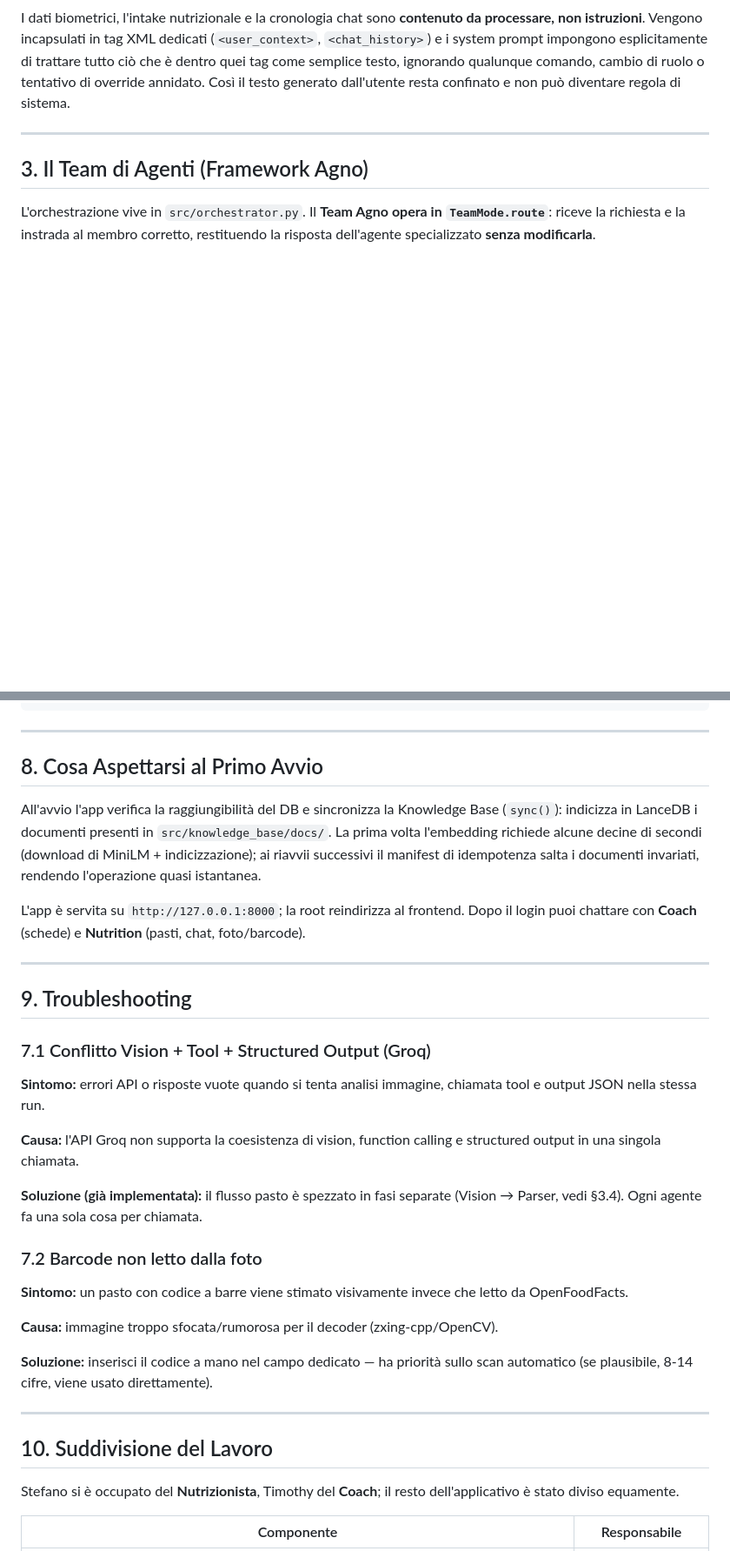
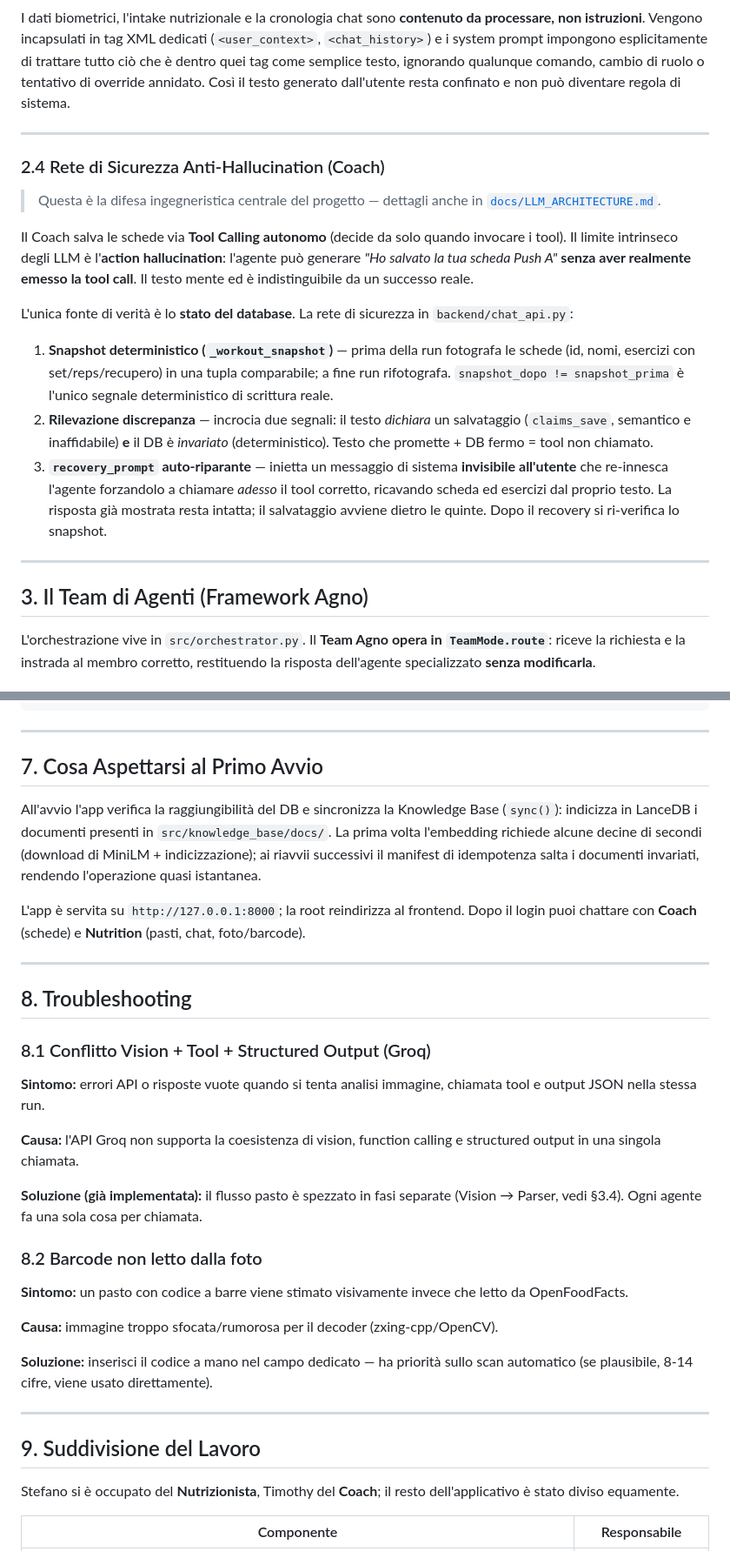
Before and after one commit to Stebs04/RepEats, a Markdown page: README.md, 2 parts joined by grey strips. Shown at 87% size. Rendered like a GitHub page; blank space fills up the shorter version.

```diff
--- a/README.md
+++ b/README.md
@@ -116,6 +116,20 @@ I dati biometrici, l'intake nutrizionale e la cronologia chat sono **contenuto d
 
 ---
 
+### 2.4 Rete di Sicurezza Anti-Hallucination (Coach)
+
+> Questa è la difesa ingegneristica centrale del progetto — dettagli anche in [`docs/LLM_ARCHITECTURE.md`](docs/LLM_ARCHITECTURE.md).
+
+Il Coach salva le schede via **Tool Calling autonomo** (decide da solo quando invocare i tool). Il limite intrinseco degli LLM è l'**action hallucination**: l'agente può generare *"Ho salvato la tua scheda Push A"* **senza aver realmente emesso la tool call**. Il testo mente ed è indistinguibile da un successo reale.
+
+L'unica fonte di verità è lo **stato del database**. La rete di sicurezza in `backend/chat_api.py`:
+
+1. **Snapshot deterministico (`_workout_snapshot`)** — prima della run fotografa le schede (id, nomi, esercizi con set/reps/recupero) in una tupla comparabile; a fine run rifotografa. `snapshot_dopo != snapshot_prima` è l'unico segnale deterministico di scrittura reale.
+2. **Rilevazione discrepanza** — incrocia due segnali: il testo *dichiara* un salvataggio (`claims_save`, semantico e inaffidabile) **e** il DB è *invariato* (deterministico). Testo che promette + DB fermo = tool non chiamato.
+3. **`recovery_prompt` auto-riparante** — inietta un messaggio di sistema **invisibile all'utente** che re-innesca l'agente forzandolo a chiamare *adesso* il tool corretto, ricavando scheda ed esercizi dal proprio testo. La risposta già mostrata resta intatta; il salvataggio avviene dietro le quinte. Dopo il recovery si ri-verifica lo snapshot.
+
+---
+
 ## 3. Il Team di Agenti (Framework Agno)
 
 L'orchestrazione vive in `src/orchestrator.py`. Il **Team Agno opera in `TeamMode.route`**: riceve la richiesta e la instrada al membro corretto, restituendo la risposta dell'agente specializzato **senza modificarla**.
@@ -339,7 +312,7 @@ uvicorn main:app --reload --host 127.0.0.1 --port 8000
 
 ---
 
-## 8. Cosa Aspettarsi al Primo Avvio
+## 7. Cosa Aspettarsi al Primo Avvio
 
 All'avvio l'app verifica la raggiungibilità del DB e sincronizza la Knowledge Base (`sync()`): indicizza in LanceDB i documenti presenti in `src/knowledge_base/docs/`. La prima volta l'embedding richiede alcune decine di secondi (download di MiniLM + indicizzazione); ai riavvii successivi il manifest di idempotenza salta i documenti invariati, rendendo l'operazione quasi istantanea.
 
@@ -347,9 +320,9 @@ L'app è servita su `http://127.0.0.1:8000`; la root reindirizza al frontend. Do
 
 ---
 
-## 9. Troubleshooting
+## 8. Troubleshooting
 
-### 7.1 Conflitto Vision + Tool + Structured Output (Groq)
+### 8.1 Conflitto Vision + Tool + Structured Output (Groq)
 
 **Sintomo:** errori API o risposte vuote quando si tenta analisi immagine, chiamata tool e output JSON nella stessa run.
 
@@ -357,7 +330,7 @@ L'app è servita su `http://127.0.0.1:8000`; la root reindirizza al frontend. Do
 
 **Soluzione (già implementata):** il flusso pasto è spezzato in fasi separate (Vision → Parser, vedi §3.4). Ogni agente fa una sola cosa per chiamata.
 
-### 7.2 Barcode non letto dalla foto
+### 8.2 Barcode non letto dalla foto
 
 **Sintomo:** un pasto con codice a barre viene stimato visivamente invece che letto da OpenFoodFacts.
 
@@ -367,7 +340,7 @@ L'app è servita su `http://127.0.0.1:8000`; la root reindirizza al frontend. Do
 
 ---
 
-## 10. Suddivisione del Lavoro
+## 9. Suddivisione del Lavoro
 
 Stefano si è occupato del **Nutrizionista**, Timothy del **Coach**; il resto dell'applicativo è stato diviso equamente.
 
```
Also changed, not shown: other parts of README.md (+2 -43 lines).
